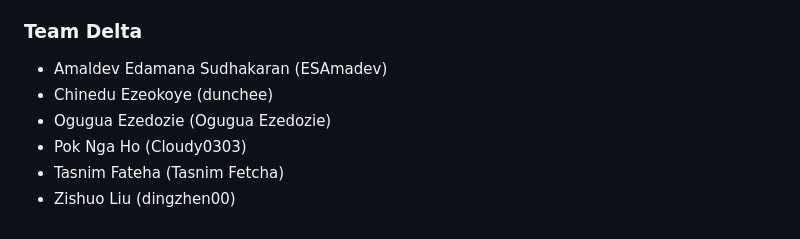
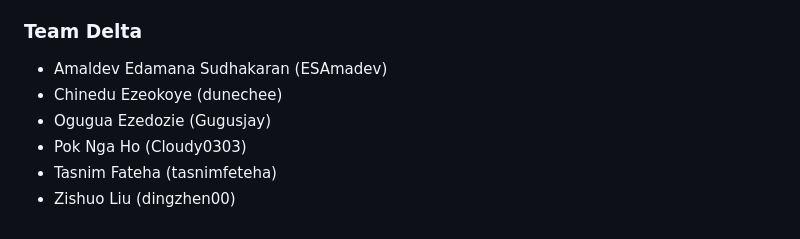
Before and after one commit to Cloudy030/cs511_delta, a Markdown page: README.md, the part around the change. Rendered like a GitHub page.

```diff
--- a/README.md
+++ b/README.md
@@ -114,8 +114,8 @@ This is a production of Team Delta in March 2023.
 
 ### Team Delta
 - Amaldev Edamana Sudhakaran (ESAmadev)
-- Chinedu Ezeokoye (dunchee)
-- Ogugua Ezedozie (Ogugua Ezedozie)
+- Chinedu Ezeokoye (dunechee)
+- Ogugua Ezedozie (Gugusjay)
 - Pok Nga Ho (Cloudy0303)
-- Tasnim Fateha (Tasnim Fetcha)
+- Tasnim Fateha (tasnimfeteha)
 - Zishuo Liu (dingzhen00)
```
